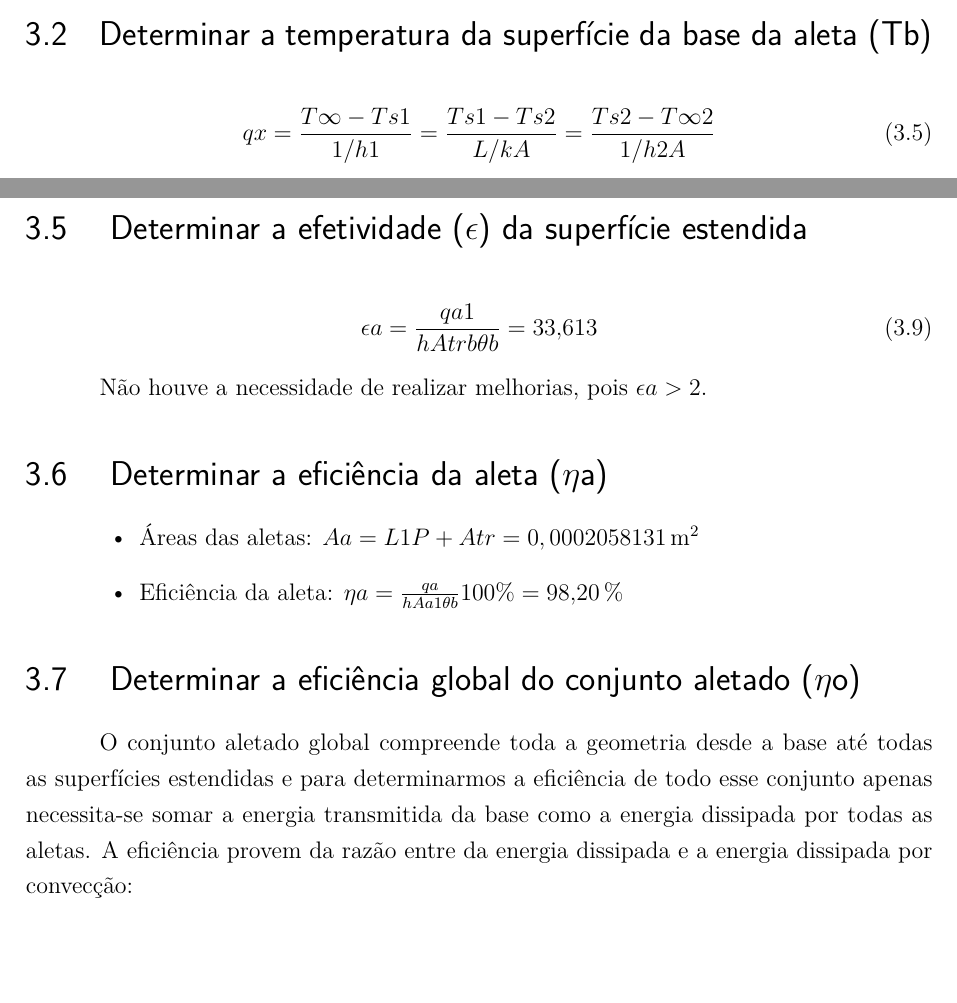
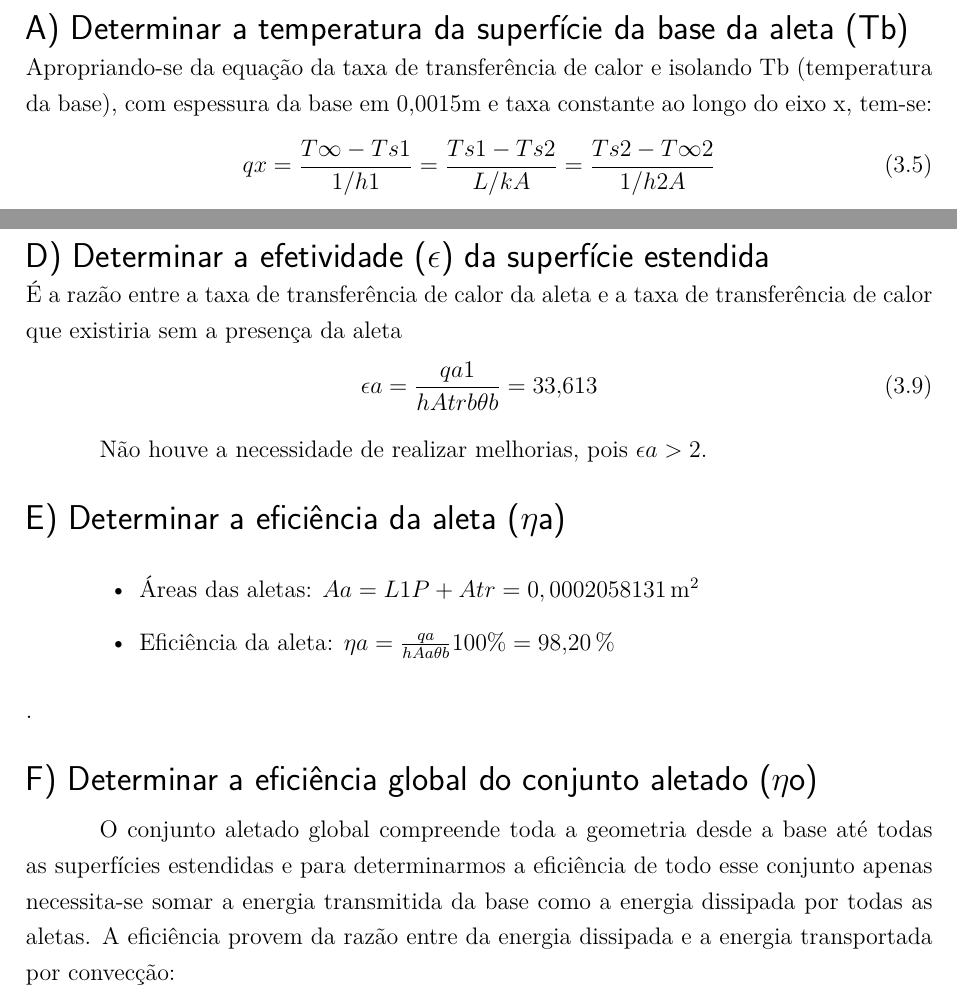
Before and after one commit to lalvesl/IFSC_Trabalho_de_Fenomenos_de_Transporte, a LaTeX thesis (monografia.tex, which reads capitulos/capitulo3.tex): two parts of pages 6 and 8 of 10 before the commit and two parts of pages 6 and 7 of 9 after it, joined at a grey line, cut so that both start at the same text, the shorter picture padded with empty space. Compiled offline with pdfLaTeX.

Commit message:
Corrigido tabulações.

```diff
--- a/capitulos/capitulo3.tex
+++ b/capitulos/capitulo3.tex
@@ -19,9 +20,11 @@ Realizado análize para aleta Infinita, obtida através da relação:\\
 comprimento maior ou igual a 21,522496 cm.
 Neste caso a geometria 3 apresenta comprimento menor, embasando a
 escolha da utilização do cálculo de contorno A.
-
-\section{Determinar a temperatura da superfície da base da aleta (Tb)}\label{sec:prob1}
-
+\\
+\\
+{\ABNTEXchapterfont\Large{A) Determinar a temperatura da superfície da base da aleta (Tb)}}\\
+%\section{Determinar a temperatura da superfície da base da aleta (Tb)}\label{sec:prob1}
+Apropriando-se da equação da taxa de transferência de calor e isolando Tb (temperatura da base), com espessura da base em 0,0015m e taxa constante ao longo do eixo x, tem-se:
 \begin{equation}
     {qx}={\frac{T\infty-Ts1}{1/{h1}}}={\frac{Ts1-Ts2}{L/{{k}{A}}}}={\frac{Ts2-T\infty2}{1/{h2}{A}}}
 \end{equation}
@@ -107,12 +107,11 @@ Isolando o \(tx\) obtém-se:
     {T\infty}=
     \SI{107,839}{\degreeCelsius}
 \end{equation}
-
-\clearpage
-
-\section{ Determinar a efetividade (\(\epsilon\)) da
-  superfície estendida}\label{sec:d}
-
+\\
+{\ABNTEXchapterfont\Large{D) Determinar a efetividade (\(\epsilon\)) da superfície estendida}}\\
+%\section{ Determinar a efetividade (\(\epsilon\)) da superfície estendida}\label{sec:d}
+É a razão entre a taxa de transferência de calor da aleta e a taxa de
+transferência de calor que existiria sem a presença da aleta
 \begin{equation}
     {{\epsilon}a}=
         {
@@ -123,10 +122,10 @@ Isolando o \(tx\) obtém-se:
         {\SI{33,613}{}}
 \end{equation}
 \par Não houve a necessidade de realizar melhorias, pois \({\epsilon}a>{2}\).
-
-\section{
-  Determinar a eficiência da aleta (\(\eta\)a)
- }\label{sec:e}
+\\
+\\
+{\ABNTEXchapterfont\Large{E) Determinar a eficiência da aleta (\(\eta\)a)}}
+%\section{Determinar a eficiência da aleta (\(\eta\)a)}\label{sec:e}
 
 \begin{itemize}[leftmargin=2cm]
     \item Áreas das aletas: \(
@@ -134,21 +133,20 @@ Isolando o \(tx\) obtém-se:
           \)
     \item Eficiência da aleta: \(
           {\eta}a=
-          {\frac{qa}{{h}{Aa1}{\theta}b}}{100\%}=
+          {\frac{qa}{{h}{Aa}{\theta}b}}{100\%}=
           {\SI{98,20}{\percent}}
           \)
-\end{itemize}
-
-\section{
-  Determinar a eficiência global
-  do conjunto aletado (\(\eta\)o)
- }\label{sec:f}
+\end{itemize}.
+\\
+\\
+{\ABNTEXchapterfont\Large{F) Determinar a eficiência global do conjunto aletado (\(\eta\)o)}}
+%\section{Determinar a eficiência global do conjunto aletado (\(\eta\)o)}\label{sec:f}
 
 \par O conjunto aletado global compreende toda a geometria desde a base até todas as superfícies estendidas e
 para determinarmos a eficiência de todo esse conjunto
 apenas necessita-se somar a energia transmitida da base
 como a energia dissipada por todas as aletas.
-A eficiência provem da razão entre da energia  dissipada e a energia dissipada por convecção:
+A eficiência provem da razão entre da energia  dissipada e a energia transportada por convecção:
 
 \begin{itemize}[leftmargin=2cm]
     \item Área total (aletas + espaço sem aletas): \(
```
Also changed, not shown: capitulos/capitulo2.tex (+5 -3 lines), capitulos/capitulo4.tex (+2 -1 lines), monografia.tex (+2 -1 lines), capitulos/capitulo3.tex (24 more changed lines).
